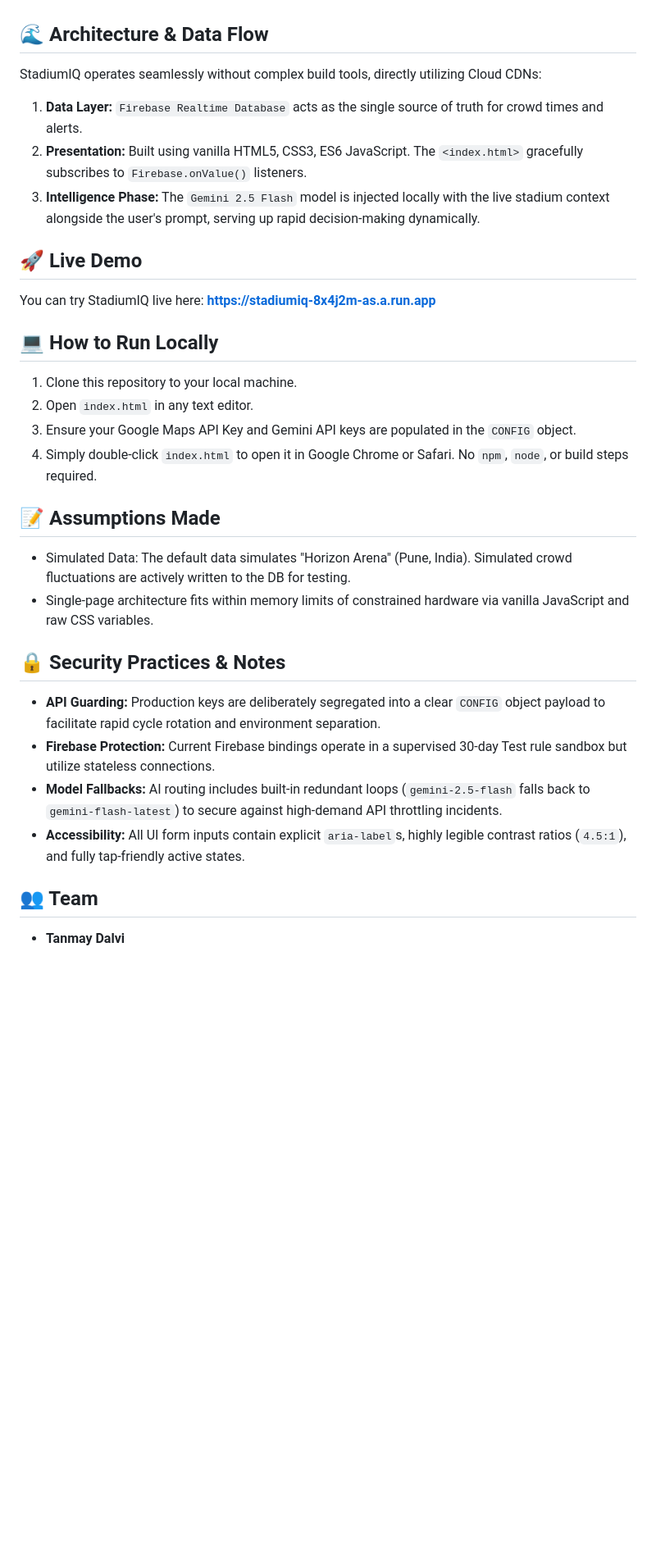
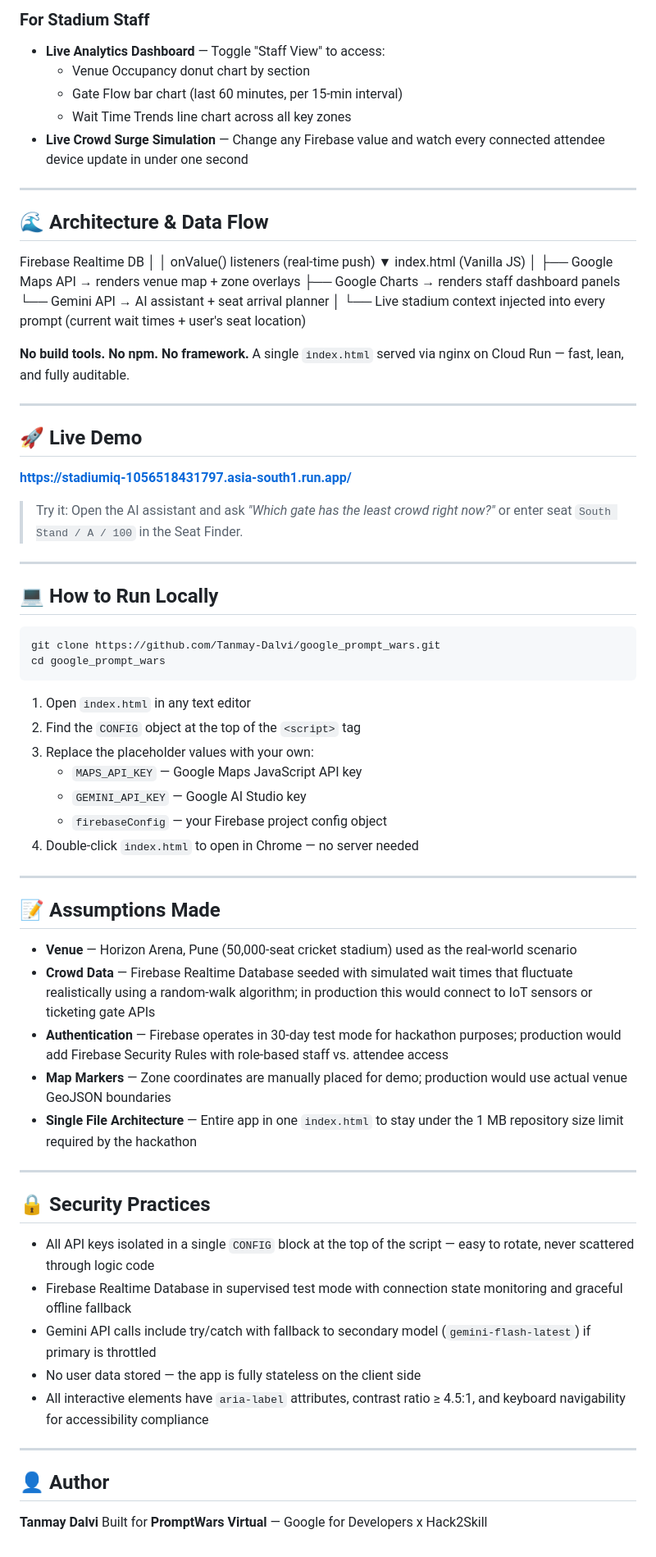
Before and after one commit to Tanmay-Dalvi/google_prompt_wars, a Markdown page: README.md, the part around one of its changes. Shown at 82% size. GitHub-like rendering; blank space fills up the shorter version.

Commit message:
Enhance README with comprehensive project details
Expanded the README with detailed sections on the challenge, solution, features, architecture, and security practices.

````diff
--- a/README.md
+++ b/README.md
@@ -28,28 +71,84 @@ StadiumIQ is built powerfully on the Google Cloud ecosystem:
+### For Stadium Staff
+- **Live Analytics Dashboard** — Toggle "Staff View" to access:
+  - Venue Occupancy donut chart by section
+  - Gate Flow bar chart (last 60 minutes, per 15-min interval)
+  - Wait Time Trends line chart across all key zones
+- **Live Crowd Surge Simulation** — Change any Firebase value and watch
+  every connected attendee device update in under one second
+
+---
 
 ## 🌊 Architecture & Data Flow
-StadiumIQ operates seamlessly without complex build tools, directly utilizing Cloud CDNs:
-1. **Data Layer:** `Firebase Realtime Database` acts as the single source of truth for crowd times and alerts.
-2. **Presentation:** Built using vanilla HTML5, CSS3, ES6 JavaScript. The `<index.html>` gracefully subscribes to `Firebase.onValue()` listeners.
-3. **Intelligence Phase:** The `Gemini 2.5 Flash` model is injected locally with the live stadium context alongside the user's prompt, serving up rapid decision-making dynamically.
+Firebase Realtime DB
+│
+│  onValue() listeners (real-time push)
+▼
+index.html (Vanilla JS)
+│
+├── Google Maps API → renders venue map + zone overlays
+├── Google Charts → renders staff dashboard panels
+└── Gemini API → AI assistant + seat arrival planner
+│
+└── Live stadium context injected into every prompt
+(current wait times + user's seat location)
+
+**No build tools. No npm. No framework.** A single `index.html` served
+via nginx on Cloud Run — fast, lean, and fully auditable.
+
+---
 
 ## 🚀 Live Demo
-You can try StadiumIQ live here: **https://stadiumiq-8x4j2m-as.a.run.app**
+**[https://stadiumiq-1056518431797.asia-south1.run.app/](https://stadiumiq-1056518431797.asia-south1.run.app/)**
+
+> Try it: Open the AI assistant and ask *"Which gate has the least crowd
+> right now?"* or enter seat `South Stand / A / 100` in the Seat Finder.
+
+---
 
 ## 💻 How to Run Locally
-1. Clone this repository to your local machine.
-2. Open `index.html` in any text editor.
-3. Ensure your Google Maps API Key and Gemini API keys are populated in the `CONFIG` object.
-4. Simply double-click `index.html` to open it in Google Chrome or Safari. No `npm`, `node`, or build steps required.
+```bash
+git clone https://github.com/Tanmay-Dalvi/google_prompt_wars.git
+cd google_prompt_wars
+```
+1. Open `index.html` in any text editor
+2. Find the `CONFIG` object at the top of the `<script>` tag
+3. Replace the placeholder values with your own:
+   - `MAPS_API_KEY` — Google Maps JavaScript API key
+   - `GEMINI_API_KEY` — Google AI Studio key
+   - `firebaseConfig` — your Firebase project config object
+4. Double-click `index.html` to open in Chrome — no server needed
+
+---
 
 ## 📝 Assumptions Made
-- Simulated Data: The default data simulates "Horizon Arena" (Pune, India). Simulated crowd fluctuations are actively written to the DB for testing.
-- Single-page architecture fits within memory limits of constrained hardware via vanilla JavaScript and raw CSS variables.
+- **Venue** — Horizon Arena, Pune (50,000-seat cricket stadium) used as
+  the real-world scenario
+- **Crowd Data** — Firebase Realtime Database seeded with simulated wait
+  times that fluctuate realistically using a random-walk algorithm; in
+  production this would connect to IoT sensors or ticketing gate APIs
+- **Authentication** — Firebase operates in 30-day test mode for
+  hackathon purposes; production would add Firebase Security Rules with
+  role-based staff vs. attendee access
+- **Map Markers** — Zone coordinates are manually placed for demo;
+  production would use actual venue GeoJSON boundaries
+- **Single File Architecture** — Entire app in one `index.html` to stay
+  under the 1 MB repository size limit required by the hackathon
 
-## 🔒 Security Practices & Notes
-- **API Guarding:** Production keys are deliberately segregated into a clear `CONFIG` object payload to facilitate rapid cycle rotation and environment separation.
-- **Firebase Protection:** Current Firebase bindings operate in a supervised 30-day Test rule sandbox but utilize stateless connections.
-- **Model Fallbacks:** AI routing includes built-in redundant loops (`gemini-2.5-flash` falls back to `gemini-flash-latest`) to secure against high-demand API throttling incidents.
-- **Accessibility:** All UI form inputs contain explicit `aria-label`s, highly legible contrast ratios (`4.5:1`), and fully tap-friendly active states.
+---
 
-## 👥 Team
-- **Tanmay Dalvi**
+## 🔒 Security Practices
+- All API keys isolated in a single `CONFIG` block at the top of the
+  script — easy to rotate, never scattered through logic code
+- Firebase Realtime Database in supervised test mode with connection
+  state monitoring and graceful offline fallback
+- Gemini API calls include try/catch with fallback to secondary model
+  (`gemini-flash-latest`) if primary is throttled
+- No user data stored — the app is fully stateless on the client side
+- All interactive elements have `aria-label` attributes, contrast ratio
+  ≥ 4.5:1, and keyboard navigability for accessibility compliance
+
+---
+
+## 👤 Author
+**Tanmay Dalvi**
+Built for **PromptWars Virtual** — Google for Developers x Hack2Skill
````
Also changed, not shown: other parts of README.md (+61 -18 lines).
